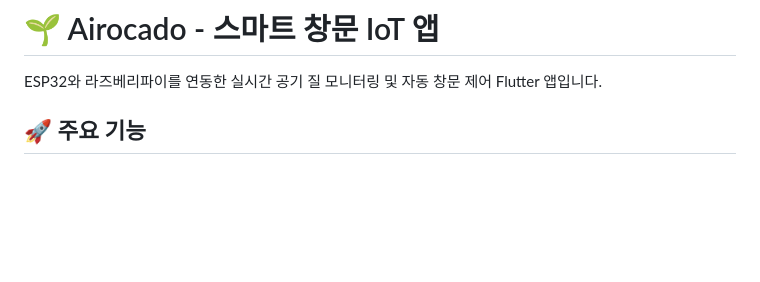
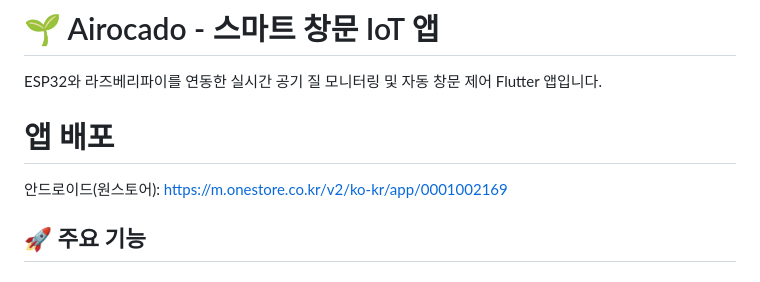
Before and after one commit to legenopubao/avocado, a Markdown page: flutter_app/README.md, the part around one of its changes. GitHub-like rendering; blank space fills up the shorter version.

```diff
--- a/flutter_app/README.md
+++ b/flutter_app/README.md
@@ -1,6 +1,9 @@
 # 🌱 Airocado - 스마트 창문 IoT 앱
 
 ESP32와 라즈베리파이를 연동한 실시간 공기 질 모니터링 및 자동 창문 제어 Flutter 앱입니다.
+
+# 앱 배포
+안드로이드(원스토어): https://m.onestore.co.kr/v2/ko-kr/app/0001002169
 
 ## 🚀 주요 기능
 
```
Also changed, not shown: other parts of flutter_app/README.md (+1 -0 lines).
